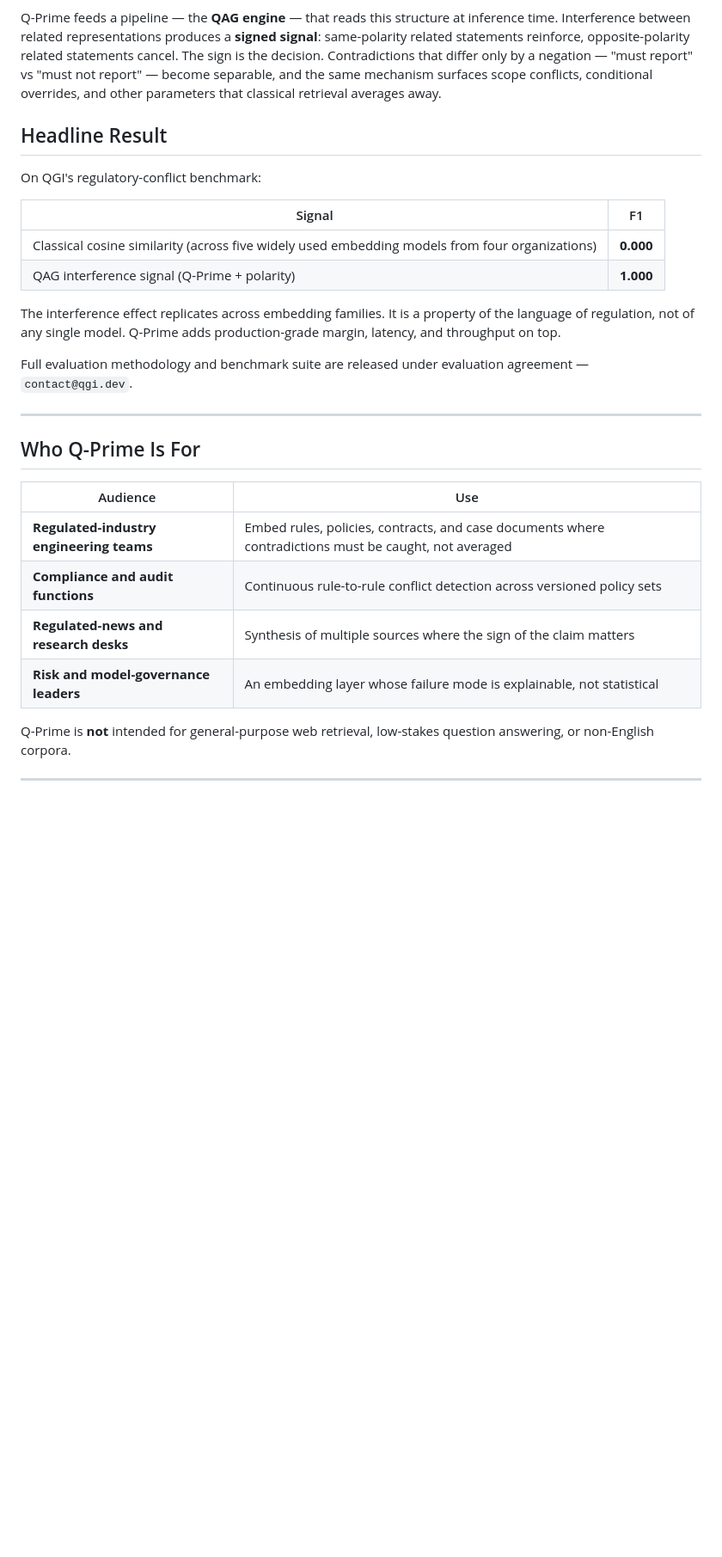
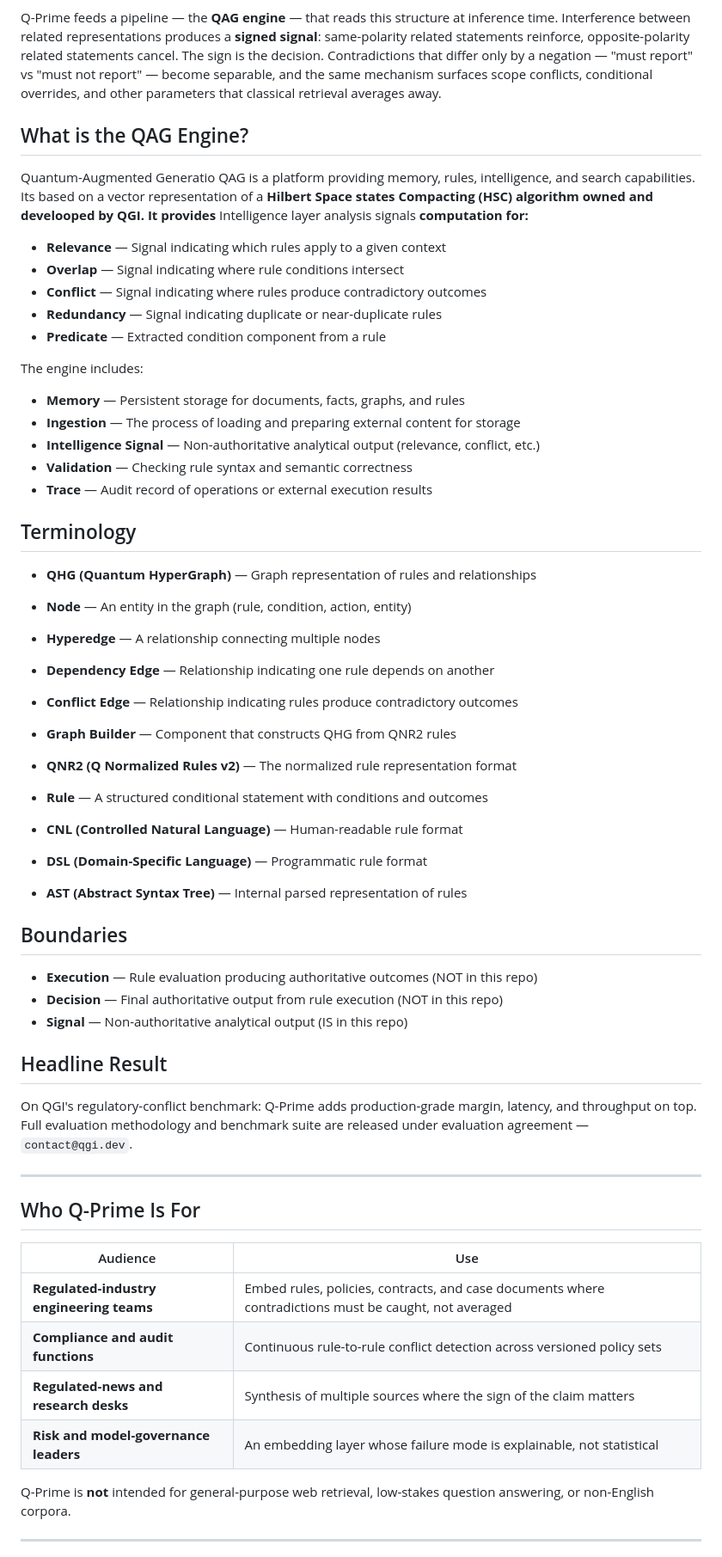
Before and after one commit to Quantum-General-Intelligence/QGI-Embedding-Model-Q-Prime, a Markdown page: README.md, the part around one of its changes. Shown at 86% size. Rendered like a GitHub page; blank space fills up the shorter version.

Commit message:
Expand README: QAG Engine definition, Terminology, and Boundaries
Adds three new sections that define the public vocabulary of the engine:

 - "What is the QAG Engine?" --- describes the platform as providing
   memory, rules, intelligence, and search over a Hilbert-Space
   Compacting (HSC) vector representation. Lists the intelligence
   signals surfaced by the engine (Relevance, Overlap, Conflict,
   Redundancy, Predicate) and the engine's own components (Memory,
   Ingestion, Intelligence Signal, Validation, Trace).

 - "Terminology" --- canonical definitions for QHG (Quantum HyperGraph),
   Node, Hyperedge, Dependency Edge, Conflict Edge, Graph Builder,
   QNR2 (Q Normalized Rules v2), Rule, CNL (Controlled Natural
   Language), DSL (Domain-Specific Language), and AST (Abstract
   Syntax Tree).

 - "Boundaries" --- states what is and is not in this repository:
   Execution and Decision (authoritative outcomes) are out of scope;
   Signal (non-authoritative analytical output) is in scope.

Also routes Evaluation and Commercial-license inquiries to
sam@qgi.dev in the Contact table, and reformats the Who/Stack/Contact
tables with column alignment.

Made-with: Cursor

```diff
--- a/README.md
+++ b/README.md
@@ -34,29 +34,69 @@ Q-Prime is built on the opposite premise. It **finds entangled superpositions in
 
 Q-Prime feeds a pipeline — the **QAG engine** — that reads this structure at inference time. Interference between related representations produces a **signed signal**: same-polarity related statements reinforce, opposite-polarity related statements cancel. The sign is the decision. Contradictions that differ only by a negation — "must report" vs "must not report" — become separable, and the same mechanism surfaces scope conflicts, conditional overrides, and other parameters that classical retrieval averages away.
 
+## What is the QAG Engine?
+
+Quantum-Augmented Generatio QAG is a  platform providing memory, rules, intelligence, and search capabilities. Its based on a vector representation of a **Hilbert Space states Compacting (HSC) algorithm owned and develooped by QGI. It provides** Intelligence layer analysis signals **computation for:**
+
+- **Relevance** — Signal indicating which rules apply to a given context
+- **Overlap** — Signal indicating where rule conditions intersect
+- **Conflict** — Signal indicating where rules produce contradictory outcomes
+- **Redundancy** — Signal indicating duplicate or near-duplicate rules
+- **Predicate** — Extracted condition component from a rule
+
+
+
+The engine includes:
+
+- **Memory** — Persistent storage for documents, facts, graphs, and rules
+- **Ingestion** — The process of loading and preparing external content for storage
+- **Intelligence Signal** — Non-authoritative analytical output (relevance, conflict, etc.)
+- **Validation** — Checking rule syntax and semantic correctness
+- **Trace** — Audit record of operations or external execution results
+
+
+
+## Terminology
+
+- **QHG (Quantum HyperGraph)** — Graph representation of rules and relationships
+- **Node** — An entity in the graph (rule, condition, action, entity)
+- **Hyperedge** — A relationship connecting multiple nodes
+- **Dependency Edge** — Relationship indicating one rule depends on another
+- **Conflict Edge** — Relationship indicating rules produce contradictory outcomes
+- **Graph Builder** — Component that constructs QHG from QNR2 rules
+
+- **QNR2 (Q Normalized Rules v2)** — The normalized rule representation format
+- **Rule** — A structured conditional statement with conditions and outcomes
+- **CNL (Controlled Natural Language)** — Human-readable rule format
+- **DSL (Domain-Specific Language)** — Programmatic rule format
+- **AST (Abstract Syntax Tree)** — Internal parsed representation of rules
+
+## Boundaries
+
+- **Execution** — Rule evaluation producing authoritative outcomes (NOT in this repo)
+- **Decision** — Final authoritative output from rule execution (NOT in this repo)
+- **Signal** — Non-authoritative analytical output (IS in this repo)
+
+
+
+
+
 ## Headline Result
 
-On QGI's regulatory-conflict benchmark:
-
-| Signal | F1 |
-|---|---|
-| Classical cosine similarity (across five widely used embedding models from four organizations) | **0.000** |
-| QAG interference signal (Q-Prime + polarity) | **1.000** |
-
-The interference effect replicates across embedding families. It is a property of the language of regulation, not of any single model. Q-Prime adds production-grade margin, latency, and throughput on top.
-
-Full evaluation methodology and benchmark suite are released under evaluation agreement — `contact@qgi.dev`.
+On QGI's regulatory-conflict benchmark:  Q-Prime adds production-grade margin, latency, and throughput on top. Full evaluation methodology and benchmark suite are released under evaluation agreement — `contact@qgi.dev`.
 
 ---
 
 ## Who Q-Prime Is For
 
-| Audience | Use |
-|---|---|
+
+| Audience                                 | Use                                                                                                    |
+| ---------------------------------------- | ------------------------------------------------------------------------------------------------------ |
 | **Regulated-industry engineering teams** | Embed rules, policies, contracts, and case documents where contradictions must be caught, not averaged |
-| **Compliance and audit functions** | Continuous rule-to-rule conflict detection across versioned policy sets |
-| **Regulated-news and research desks** | Synthesis of multiple sources where the sign of the claim matters |
-| **Risk and model-governance leaders** | An embedding layer whose failure mode is explainable, not statistical |
+| **Compliance and audit functions**       | Continuous rule-to-rule conflict detection across versioned policy sets                                |
+| **Regulated-news and research desks**    | Synthesis of multiple sources where the sign of the claim matters                                      |
+| **Risk and model-governance leaders**    | An embedding layer whose failure mode is explainable, not statistical                                  |
+
 
 Q-Prime is **not** intended for general-purpose web retrieval, low-stakes question answering, or non-English corpora.
 
```
Also changed, not shown: other parts of README.md (+24 -20 lines).
